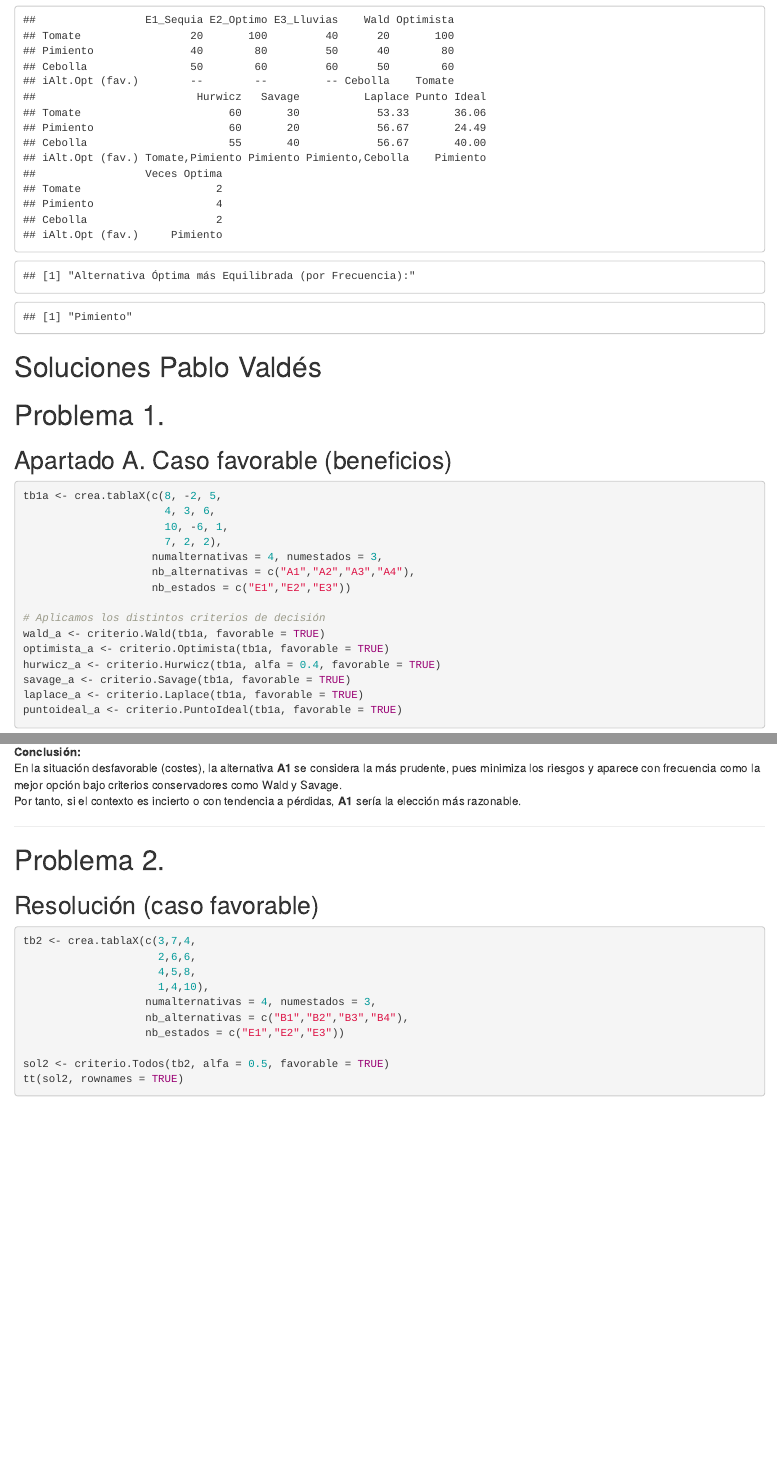
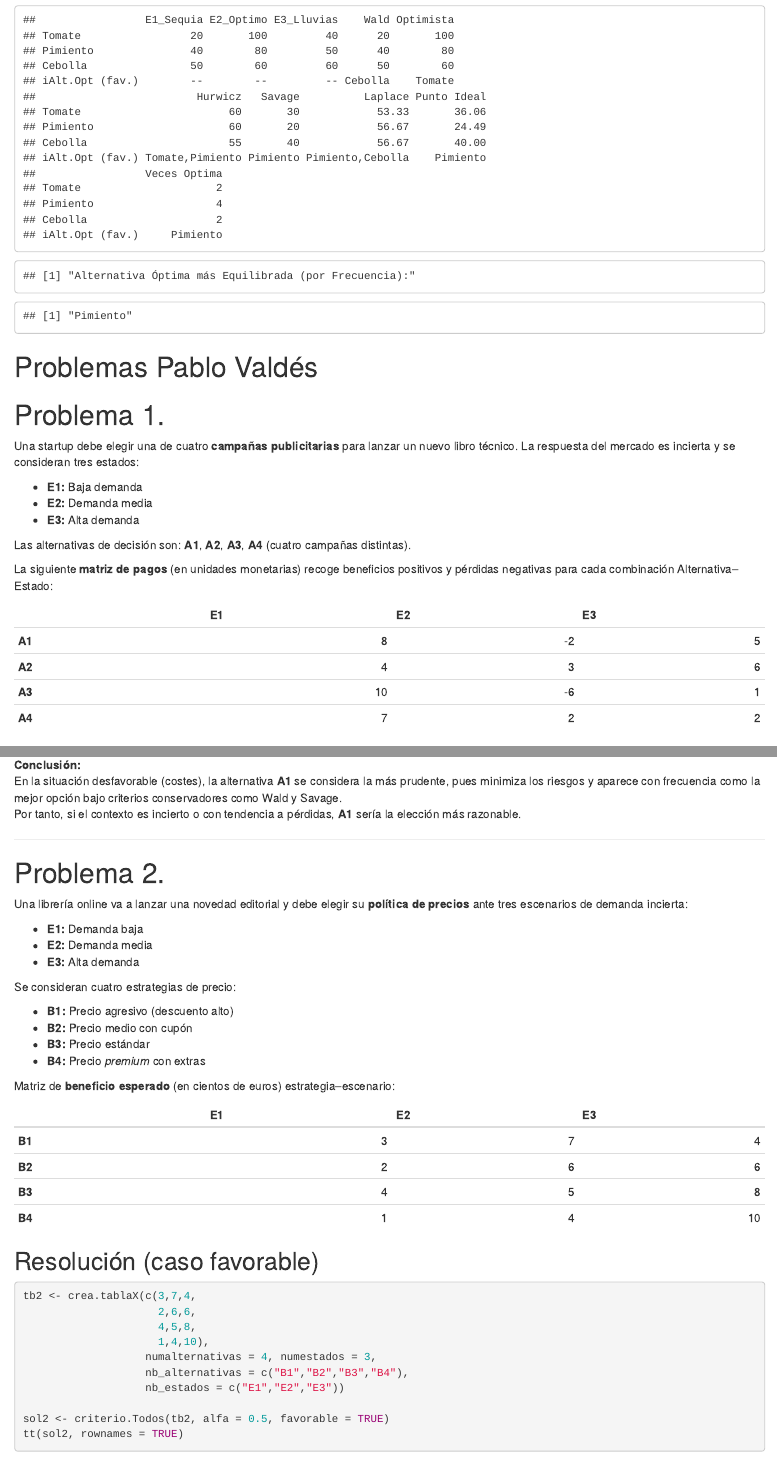
Before and after one commit to pvalbla/pvalbla-trabajo01grupotd2025, an R Markdown document (Soluciones trabajo01grupotd2025.Rmd): the page in a window 1100 px wide, from 8750 px down before the commit and from 8800 px down after it, so that both start at the same text, and a second part further down, joined at a grey line. Rendered offline with R 4.5, knitr and Pandoc, with nearby package versions; some code elsewhere in the file could not run offline.

Commit message:
Unificado formato de soluciones

````diff
--- a/Soluciones trabajo01grupotd2025.Rmd
+++ b/Soluciones trabajo01grupotd2025.Rmd
@@ -297,14 +298,31 @@ print("Alternativa Óptima más Equilibrada (por Frecuencia):")
 print(alt_equilibrada)
 ```
 
-\newpage
 
 
 \newpage
 
-# Soluciones Pablo Valdés
+# Problemas Pablo Valdés
 
 # Problema 1.
+Una startup debe elegir una de cuatro **campañas publicitarias** para lanzar un nuevo libro técnico. La respuesta del mercado es incierta y se consideran tres estados:
+
+- **E1:** Baja demanda
+- **E2:** Demanda media
+- **E3:** Alta demanda
+
+Las alternativas de decisión son:
+**A1**, **A2**, **A3**, **A4** (cuatro campañas distintas).
+
+La siguiente **matriz de pagos** (en unidades monetarias) recoge beneficios positivos y pérdidas negativas para cada combinación Alternativa–Estado:
+
+|        |  E1 |  E2 |  E3 |
+|:-------|----:|----:|----:|
+| **A1** |   8 |  -2 |   5 |
+| **A2** |   4 |   3 |   6 |
+| **A3** |  10 |  -6 |   1 |
+| **A4** |   7 |   2 |   2 |
+
 
 ## Apartado A. Caso favorable (beneficios)
 
@@ -372,6 +390,27 @@ Por tanto, si el contexto es incierto o con tendencia a pérdidas, **A1** sería
 ---
 
 # Problema 2.
+Una librería online va a lanzar una novedad editorial y debe elegir su **política de precios** ante tres escenarios de demanda incierta:
+
+- **E1:** Demanda baja
+- **E2:** Demanda media
+- **E3:** Alta demanda
+
+Se consideran cuatro estrategias de precio:
+
+- **B1:** Precio agresivo (descuento alto)
+- **B2:** Precio medio con cupón
+- **B3:** Precio estándar
+- **B4:** Precio *premium* con extras
+
+Matriz de **beneficio esperado** (en cientos de euros) estrategia–escenario:
+
+|        |  E1 |  E2 |  E3 |
+|:------ |----:|----:|----:|
+| **B1** |   3 |   7 |   4 |
+| **B2** |   2 |   6 |   6 |
+| **B3** |   4 |   5 |   8 |
+| **B4** |   1 |   4 |  10 |
 
 ## Resolución (caso favorable)
 
````
Also changed, not shown: Soluciones trabajo01grupotd2025.Rmd (3 more changed lines).
